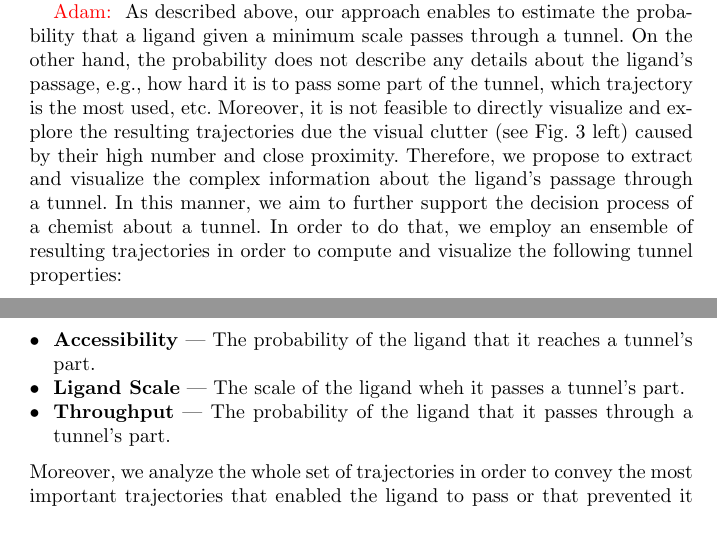
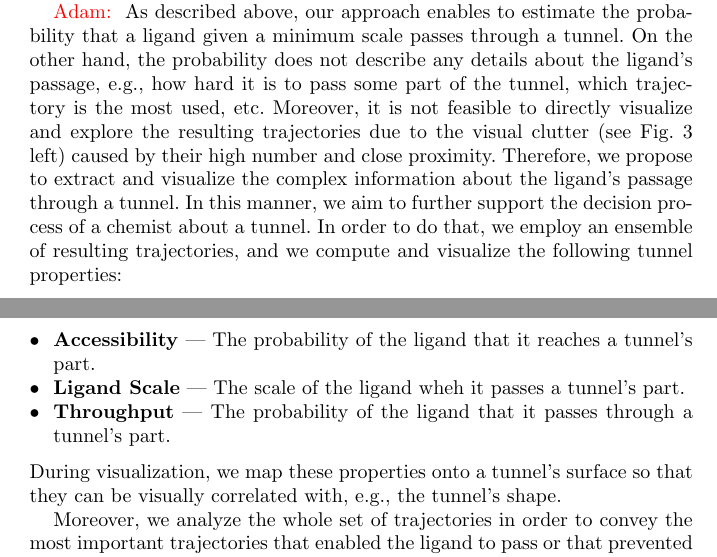
Before and after one commit to xkozlik/ISRR2017, a LaTeX thesis (paper.tex): two parts of pages 8 and 9 of 12, joined at a grey line, cut so that both start at the same text, the shorter picture padded with empty space. Compiled offline with pdfLaTeX.

Commit message:
Updates to tunnel properties

```diff
--- a/paper.tex
+++ b/paper.tex
@@ -563,15 +563,19 @@ To present the results to chemicists ...
 \red{Adam: }
 As described above, our approach enables to estimate the probability that a ligand given a minimum scale passes through a tunnel.
 On the other hand, the probability does not describe any details about the ligand's passage, e.g., how hard it is to pass some part of the tunnel, which trajectory is the most used, etc.
-Moreover, it is not feasible to directly visualize and explore the resulting trajectories due the visual clutter (see Fig.~\ref{fig:trajectories} left) caused by their high number and close proximity.
+Moreover, it is not feasible to directly visualize and explore the resulting trajectories due to the visual clutter (see Fig.~\ref{fig:trajectories} left) caused by their high number and close proximity.
 Therefore, we propose to extract and visualize the complex information about the ligand's passage through a tunnel.
 In this manner, we aim to further support the decision process of a chemist about a tunnel.
-In order to do that, we employ an ensemble of resulting trajectories in order to compute and visualize the following tunnel properties:
+In order to do that, we employ an ensemble of resulting trajectories, and we compute and visualize the following tunnel properties:
 \begin{itemize}
   \item \textbf{Accessibility} --- The probability of the ligand that it reaches a tunnel's part.
   \item \textbf{Ligand Scale} --- The scale of the ligand wheh it passes a tunnel's part.
   \item \textbf{Throughput} --- The probability of the ligand that it passes through a tunnel's part.
 \end{itemize}
+During visualization, we map these properties onto a tunnel's surface so that they can be visually correlated with, e.g., the tunnel's shape.
+
+
+
 Moreover, we analyze the whole set of trajectories in order to convey the most important trajectories that enabled the ligand to pass or that prevented it from passing.
 In order to visualize the important trajectories we first cluster the trajectories according to their similarity.
 Then we choose a representant from each cluster a we visualize its trajectory in 3D using a polyline.
```
